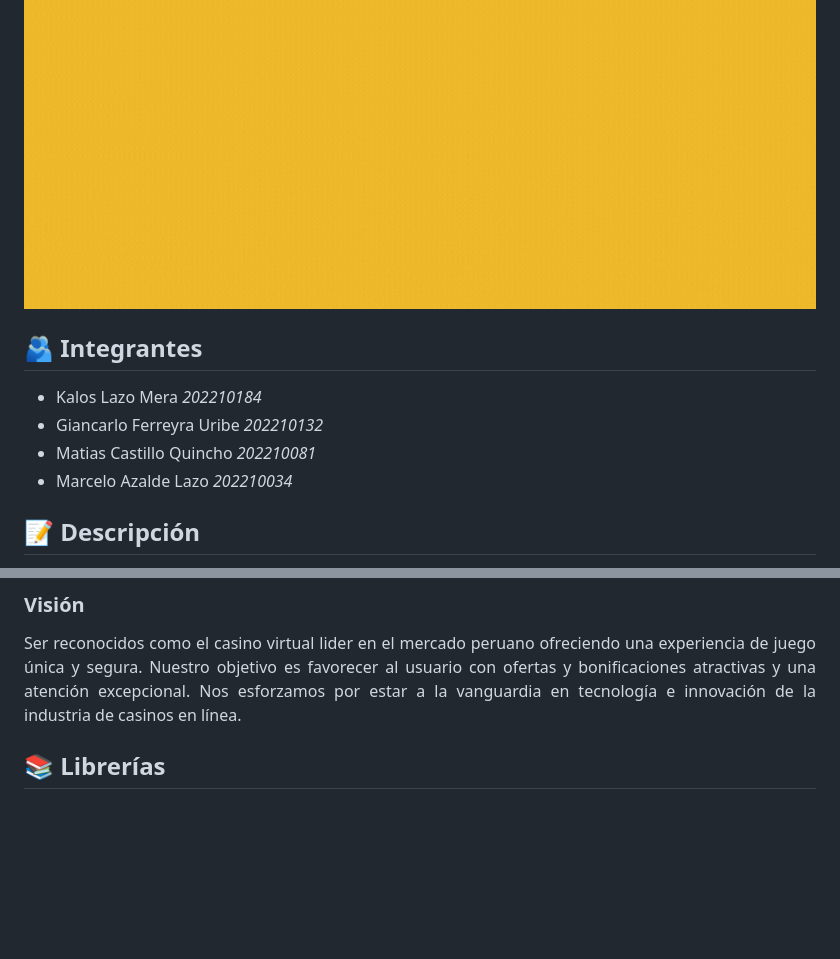
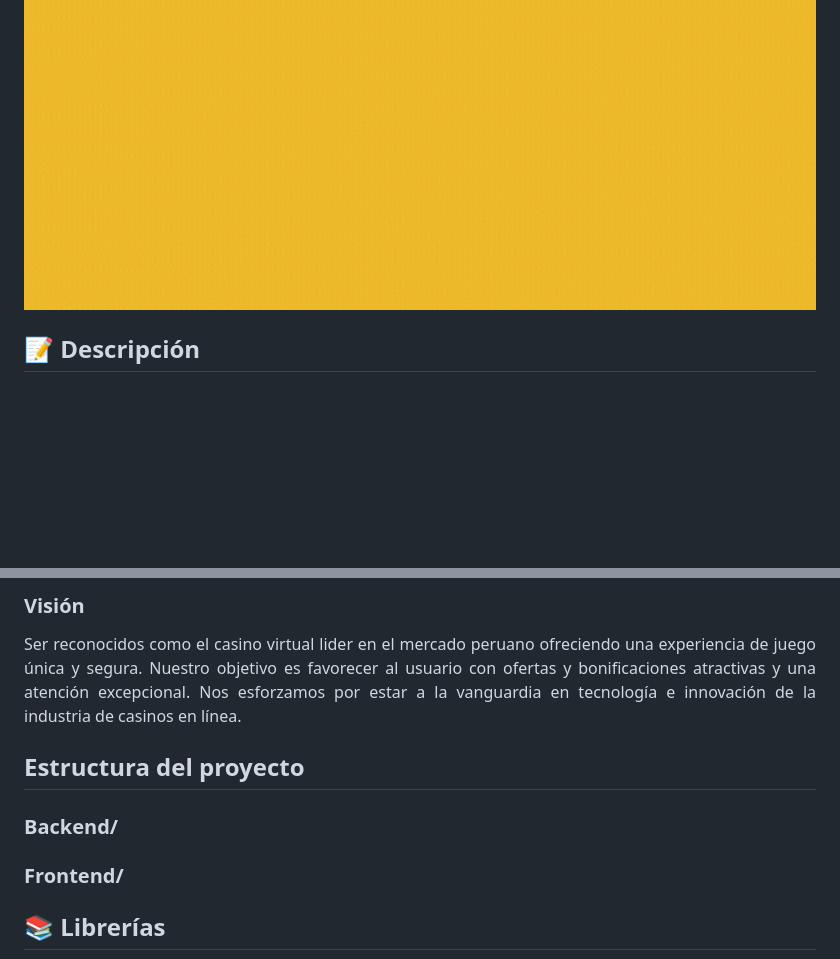
Before and after one commit to kaloslazo/TumiPalace, a Markdown page: README.md, 2 parts joined by grey strips. Rendered like a GitHub page; blank space fills up the shorter version.

```diff
--- a/README.md
+++ b/README.md
@@ -1,13 +1,6 @@
 # Tumi Palace App
 
 <img src="./src/tumipalace.gif">
-
-
-## 🫂 Integrantes
-- Kalos Lazo Mera *202210184*
-- Giancarlo Ferreyra Uribe *202210132*
-- Matias Castillo Quincho *202210081*
-- Marcelo Azalde Lazo *202210034*
 
 
 ## 📝 Descripción
@@ -26,6 +19,12 @@ Aplicación web que permite a los usuarios realizar apuestas de distinta índole
 <p align="justify">
     Ser reconocidos como el casino virtual lider en el mercado peruano ofreciendo una experiencia de juego única y segura. Nuestro objetivo es favorecer al usuario con ofertas y bonificaciones atractivas y una atención excepcional. Nos esforzamos por estar a la vanguardia en tecnología e innovación de la industria de casinos en línea.
 </p>
+
+
+## Estructura del proyecto
+### Backend/
+
+### Frontend/
 
 
 ## 📚 Librerías
```
